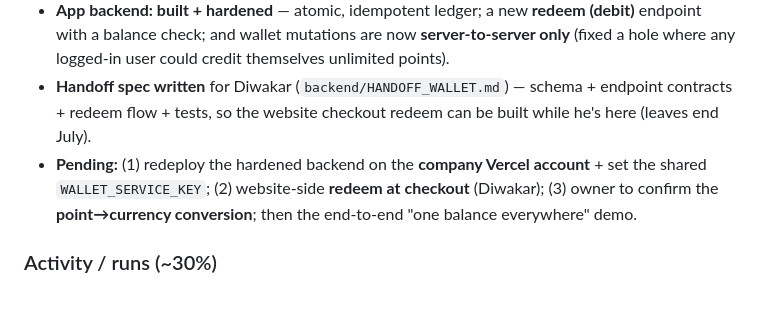
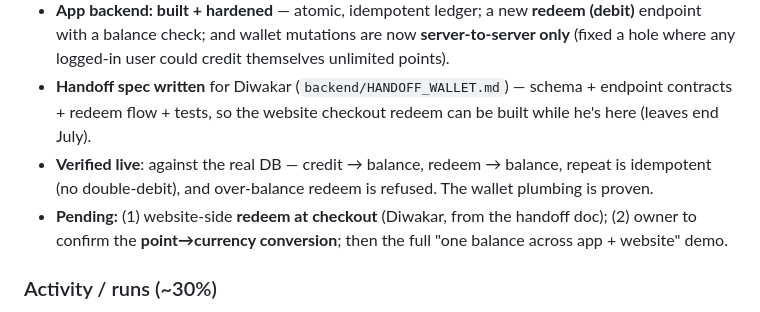
Before and after one commit to Fitbox-41/FitBox-App, a Markdown page: docs/APP_STATUS_REPORT.md, the part around the change. GitHub-like rendering.

```diff
--- a/docs/APP_STATUS_REPORT.md
+++ b/docs/APP_STATUS_REPORT.md
@@ -56,9 +56,10 @@ proof** (needs Diwakar's website-side redeem). Those are the big remaining chunk
   user could credit themselves unlimited points).
 - **Handoff spec written** for Diwakar (`backend/HANDOFF_WALLET.md`) — schema + endpoint contracts +
   redeem flow + tests, so the website checkout redeem can be built while he's here (leaves end July).
-- **Pending:** (1) redeploy the hardened backend on the **company Vercel account** + set the shared
-  `WALLET_SERVICE_KEY`; (2) website-side **redeem at checkout** (Diwakar); (3) owner to confirm the
-  **point→currency conversion**; then the end-to-end "one balance everywhere" demo.
+- **Verified live**: against the real DB — credit → balance, redeem → balance, repeat is idempotent (no
+  double-debit), and over-balance redeem is refused. The wallet plumbing is proven.
+- **Pending:** (1) website-side **redeem at checkout** (Diwakar, from the handoff doc); (2) owner to
+  confirm the **point→currency conversion**; then the full "one balance across app + website" demo.
 
 ### Activity / runs (~30%)
 - **Activity screen: done** — reads the user's runs from the backend and lists them.
```
Also changed, not shown: PROGRESS.md (+23 -0 lines).
